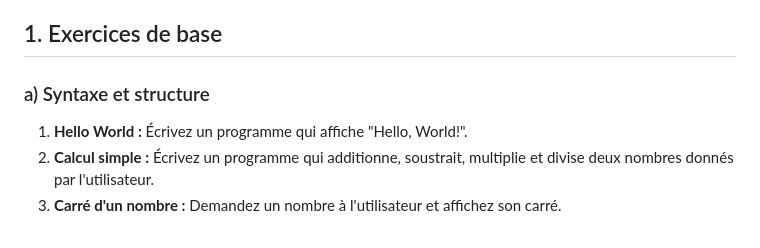
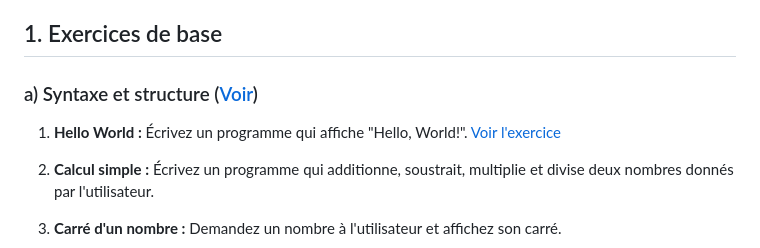
Before and after one commit to codewithmpia/parcours_c, a Markdown page: README.md, the part around the change. Rendered like a GitHub page.

Commit message:
Ajour de balisage

```diff
--- a/README.md
+++ b/README.md
@@ -8,8 +8,10 @@ Pour bien apprendre et maîtriser le langage C, il est essentiel de s'exercer à
 
 ## 1. Exercices de base
 
-### a) Syntaxe et structure
-1. **Hello World :** Écrivez un programme qui affiche "Hello, World!".
+### a) Syntaxe et structure ([Voir](./1.syntaxe_structure/))
+
+1. **Hello World :** Écrivez un programme qui affiche "Hello, World!". [Voir l'exercice](./1.syntaxe_structure/1.hello.c)
+
 2. **Calcul simple :** Écrivez un programme qui additionne, soustrait, multiplie et divise deux nombres donnés par l'utilisateur.
 3. **Carré d'un nombre :** Demandez un nombre à l'utilisateur et affichez son carré.
 
```
